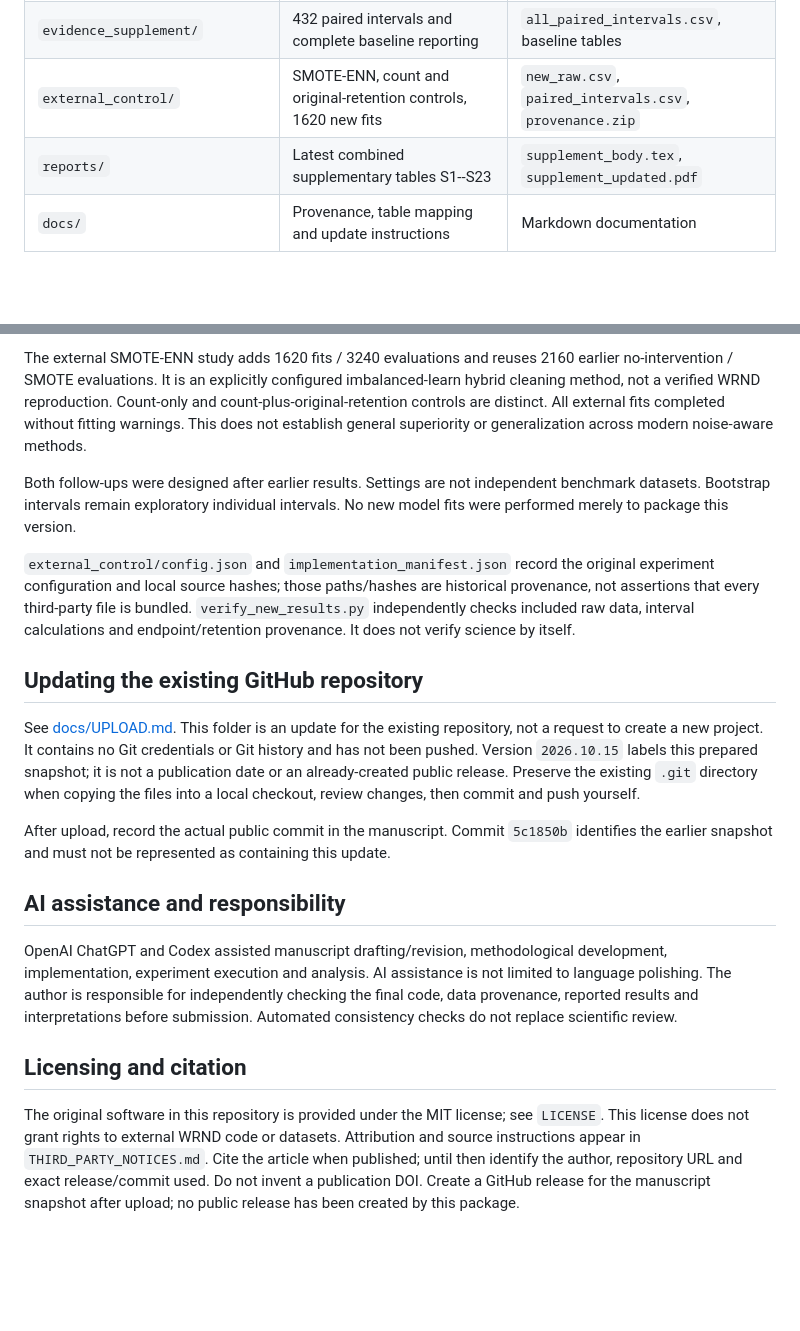
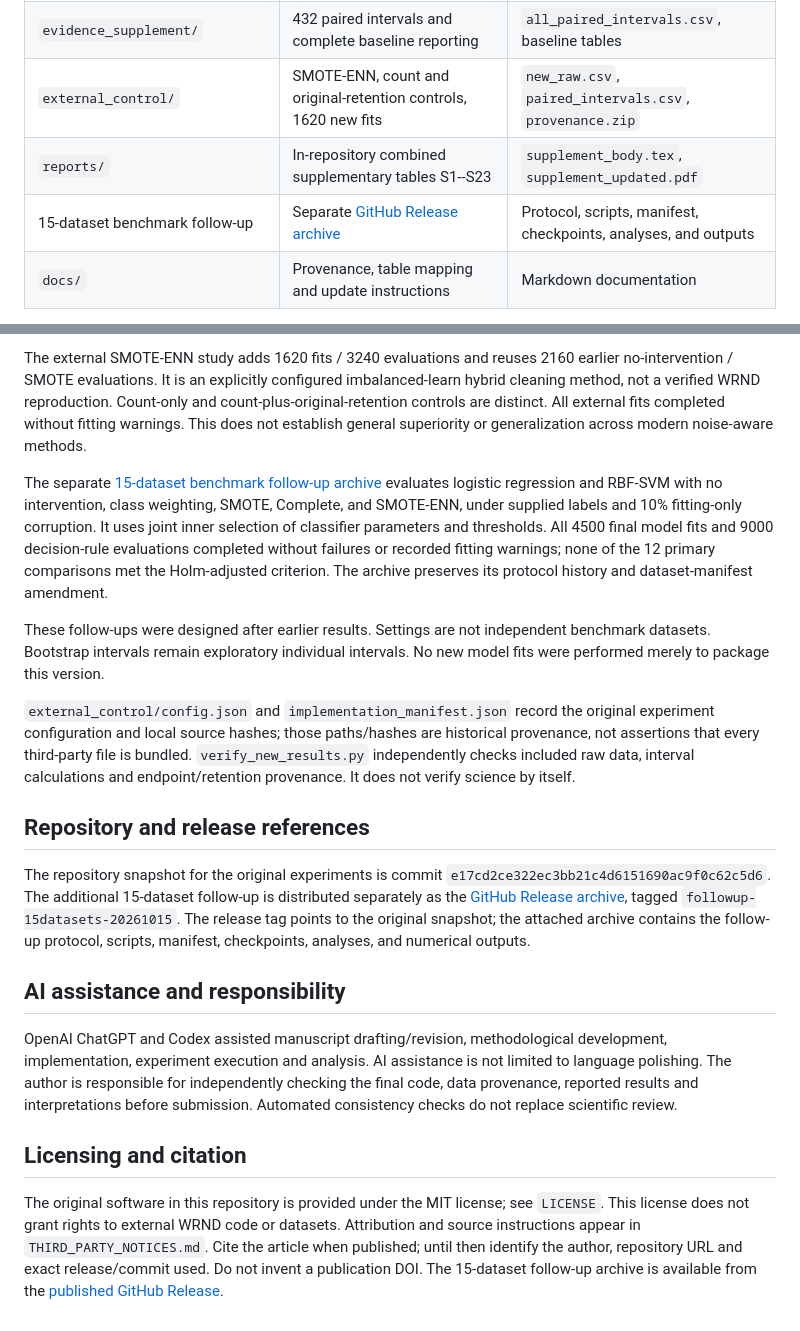
Before and after one commit to ptakorn/selective-oversampling-evaluation, a Markdown page: README.md, 2 parts joined by grey strips. GitHub-like rendering; blank space fills up the shorter version.

```diff
--- a/README.md
+++ b/README.md
@@ -35,7 +35,8 @@ Verification uses the included results and saved validation/test scores; it does
 | `revision_audit/confirmation/` | Targeted Gaussian/moons/circles extension, 2700 fits | `raw.csv`, `paired_intervals.csv` |
 | `evidence_supplement/` | 432 paired intervals and complete baseline reporting | `all_paired_intervals.csv`, baseline tables |
 | `external_control/` | SMOTE-ENN, count and original-retention controls, 1620 new fits | `new_raw.csv`, `paired_intervals.csv`, `provenance.zip` |
-| `reports/` | Latest combined supplementary tables S1--S23 | `supplement_body.tex`, `supplement_updated.pdf` |
+| `reports/` | In-repository combined supplementary tables S1--S23 | `supplement_body.tex`, `supplement_updated.pdf` |
+| 15-dataset benchmark follow-up | Separate [GitHub Release archive](https://github.com/ptakorn/selective-oversampling-evaluation/releases/tag/followup-15datasets-20261015) | Protocol, scripts, manifest, checkpoints, analyses, and outputs |
 | `docs/` | Provenance, table mapping and update instructions | Markdown documentation |
 
 Raw files and numeric summaries are the evidence; older per-experiment prose reports may predate the supplementary studies. The latest root protocol and study READMEs explain their scope. `*_insert.tex` files are drafting aids and may duplicate methods between inserts; place protocol in Experimental Design and numerical outcomes in Results.
@@ -109,15 +110,15 @@ The targeted extension contains 2700 model fits / 5400 decision-rule evaluations
 
 The external SMOTE-ENN study adds 1620 fits / 3240 evaluations and reuses 2160 earlier no-intervention / SMOTE evaluations. It is an explicitly configured imbalanced-learn hybrid cleaning method, not a verified WRND reproduction. Count-only and count-plus-original-retention controls are distinct. All external fits completed without fitting warnings. This does not establish general superiority or generalization across modern noise-aware methods.
 
-Both follow-ups were designed after earlier results. Settings are not independent benchmark datasets. Bootstrap intervals remain exploratory individual intervals. No new model fits were performed merely to package this version.
+The separate [15-dataset benchmark follow-up archive](https://github.com/ptakorn/selective-oversampling-evaluation/releases/download/followup-15datasets-20261015/benchmark_confirmation_15datasets_20261015.zip) evaluates logistic regression and RBF-SVM with no intervention, class weighting, SMOTE, Complete, and SMOTE-ENN, under supplied labels and 10% fitting-only corruption. It uses joint inner selection of classifier parameters and thresholds. All 4500 final model fits and 9000 decision-rule evaluations completed without failures or recorded fitting warnings; none of the 12 primary comparisons met the Holm-adjusted criterion. The archive preserves its protocol history and dataset-manifest amendment.
+
+These follow-ups were designed after earlier results. Settings are not independent benchmark datasets. Bootstrap intervals remain exploratory individual intervals. No new model fits were performed merely to package this version.
 
 `external_control/config.json` and `implementation_manifest.json` record the original experiment configuration and local source hashes; those paths/hashes are historical provenance, not assertions that every third-party file is bundled. `verify_new_results.py` independently checks included raw data, interval calculations and endpoint/retention provenance. It does not verify science by itself.
 
-## Updating the existing GitHub repository
+## Repository and release references
 
-See [docs/UPLOAD.md](docs/UPLOAD.md). This folder is an update for the existing repository, not a request to create a new project. It contains no Git credentials or Git history and has not been pushed. Version `2026.10.15` labels this prepared snapshot; it is not a publication date or an already-created public release. Preserve the existing `.git` directory when copying the files into a local checkout, review changes, then commit and push yourself.
-
-After upload, record the actual public commit in the manuscript. Commit `5c1850b` identifies the earlier snapshot and must not be represented as containing this update.
+The repository snapshot for the original experiments is commit `e17cd2ce322ec3bb21c4d6151690ac9f0c62c5d6`. The additional 15-dataset follow-up is distributed separately as the [GitHub Release archive](https://github.com/ptakorn/selective-oversampling-evaluation/releases/tag/followup-15datasets-20261015), tagged `followup-15datasets-20261015`. The release tag points to the original snapshot; the attached archive contains the follow-up protocol, scripts, manifest, checkpoints, analyses, and numerical outputs.
 
 ## AI assistance and responsibility
 
@@ -125,4 +126,4 @@ OpenAI ChatGPT and Codex assisted manuscript drafting/revision, methodological d
 
 ## Licensing and citation
 
-The original software in this repository is provided under the MIT license; see `LICENSE`. This license does not grant rights to external WRND code or datasets. Attribution and source instructions appear in `THIRD_PARTY_NOTICES.md`. Cite the article when published; until then identify the author, repository URL and exact release/commit used. Do not invent a publication DOI. Create a GitHub release for the manuscript snapshot after upload; no public release has been created by this package.
+The original software in this repository is provided under the MIT license; see `LICENSE`. This license does not grant rights to external WRND code or datasets. Attribution and source instructions appear in `THIRD_PARTY_NOTICES.md`. Cite the article when published; until then identify the author, repository URL and exact release/commit used. Do not invent a publication DOI. The 15-dataset follow-up archive is available from the [published GitHub Release](https://github.com/ptakorn/selective-oversampling-evaluation/releases/tag/followup-15datasets-20261015).
```
